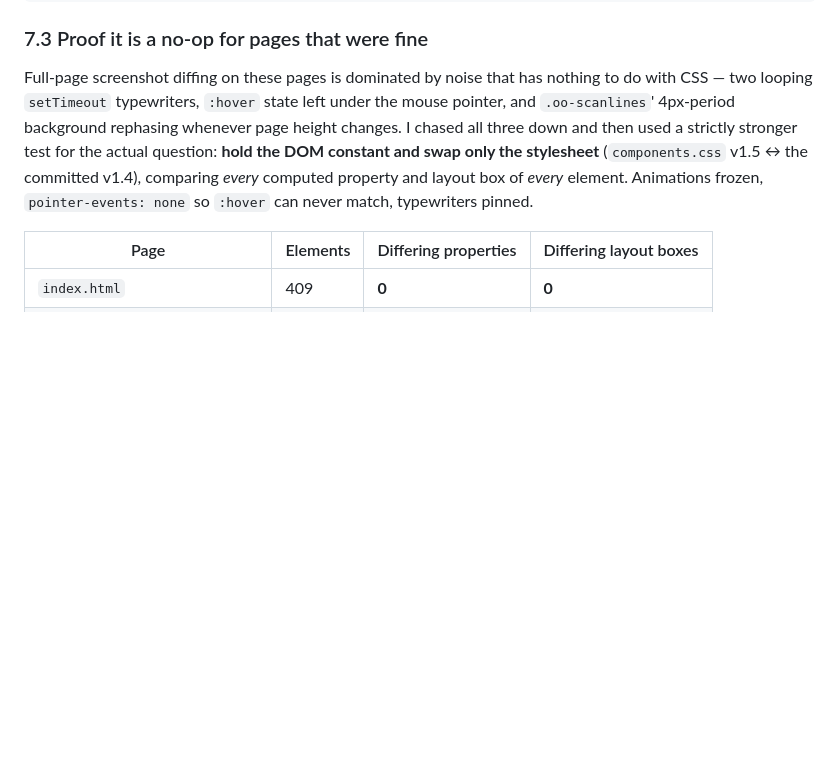
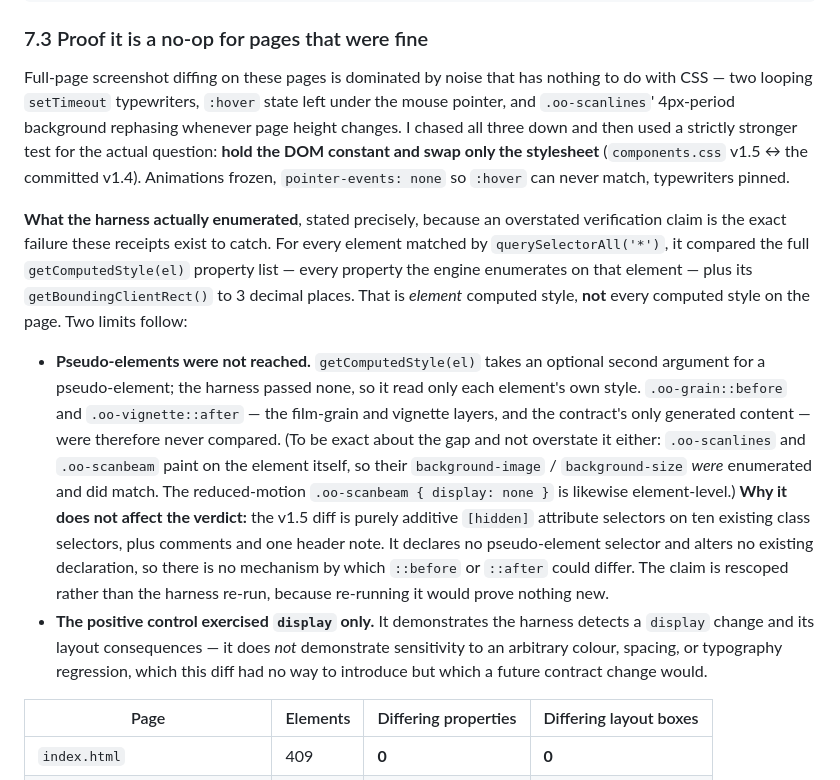
Before and after one commit to ar221/open-outcry, a Markdown page: experiments/CONTRACT-V15-RECEIPT.md, the part around the change. GitHub-like rendering; blank space fills up the shorter version.

Commit message:
receipt: rescope the v1.5 no-op verification claim to what it measured
Review Minor, documentation only — no CSS, HTML or JS touched.

§7.3 claimed the stylesheet-swap harness compared "every computed property".
It did not. `getComputedStyle(el)` takes an optional pseudo-element argument
and the harness passed none, so it read only each element's own style:
`.oo-grain::before` and `.oo-vignette::after` — the contract's only generated
content — were never compared. The claim now states exactly what was
enumerated (the full property list per `querySelectorAll('*')` match, plus
`getBoundingClientRect()` to 3dp), names the pseudo-element gap, and explains
why it cannot affect this verdict: the diff is purely additive `[hidden]`
selectors on ten existing class selectors and declares no pseudo, so no
`::before`/`::after` has any mechanism to differ. Rescoped rather than re-run,
because re-running would prove nothing new.

Bounded the gap in the other direction too, so the correction is not itself an
overstatement: `.oo-scanlines` and `.oo-scanbeam` paint on the element, so
their background and display properties *were* enumerated and did match.

Also recorded the harness's second limit: the positive control exercised
`display` only, so it proves detection of that property class and its layout
consequences — not sensitivity to an arbitrary colour, spacing or typography
regression, which this diff could not introduce but a future one could.

An overstated verification claim is the failure class these receipts exist to
prevent, so the wording is the deliverable here.

Co-Authored-By: Claude Opus 5 <noreply@anthropic.com>

```diff
--- a/experiments/CONTRACT-V15-RECEIPT.md
+++ b/experiments/CONTRACT-V15-RECEIPT.md
@@ -208,9 +208,33 @@ with CSS — two looping `setTimeout` typewriters, `:hover` state left under the
 pointer, and `.oo-scanlines`' 4px-period background rephasing whenever page height
 changes. I chased all three down and then used a strictly stronger test for the actual
 question: **hold the DOM constant and swap only the stylesheet** (`components.css` v1.5 ↔
-the committed v1.4), comparing *every* computed property and layout box of *every*
-element. Animations frozen, `pointer-events: none` so `:hover` can never match,
-typewriters pinned.
+the committed v1.4). Animations frozen, `pointer-events: none` so `:hover` can never
+match, typewriters pinned.
+
+**What the harness actually enumerated**, stated precisely, because an overstated
+verification claim is the exact failure these receipts exist to catch. For every element
+matched by `querySelectorAll('*')`, it compared the full `getComputedStyle(el)` property
+list — every property the engine enumerates on that element — plus its
+`getBoundingClientRect()` to 3 decimal places. That is *element* computed style, **not**
+every computed style on the page. Two limits follow:
+
+- **Pseudo-elements were not reached.** `getComputedStyle(el)` takes an optional second
+  argument for a pseudo-element; the harness passed none, so it read only each element's
+  own style. `.oo-grain::before` and `.oo-vignette::after` — the film-grain and vignette
+  layers, and the contract's only generated content — were therefore never compared. (To
+  be exact about the gap and not overstate it either: `.oo-scanlines` and `.oo-scanbeam`
+  paint on the element itself, so their `background-image` / `background-size` *were*
+  enumerated and did match. The reduced-motion `.oo-scanbeam { display: none }` is
+  likewise element-level.) **Why it does not affect the verdict:** the v1.5 diff is purely
+  additive `[hidden]` attribute selectors on ten existing class selectors, plus comments
+  and one header note. It declares no pseudo-element selector and alters no existing
+  declaration, so there is no mechanism by which `::before` or `::after` could differ. The
+  claim is rescoped rather than the harness re-run, because re-running it would prove
+  nothing new.
+- **The positive control exercised `display` only.** It demonstrates the harness detects
+  a `display` change and its layout consequences — it does *not* demonstrate sensitivity
+  to an arbitrary colour, spacing, or typography regression, which this diff had no way
+  to introduce but which a future contract change would.
 
 | Page | Elements | Differing properties | Differing layout boxes |
 |---|---|---|---|
```
